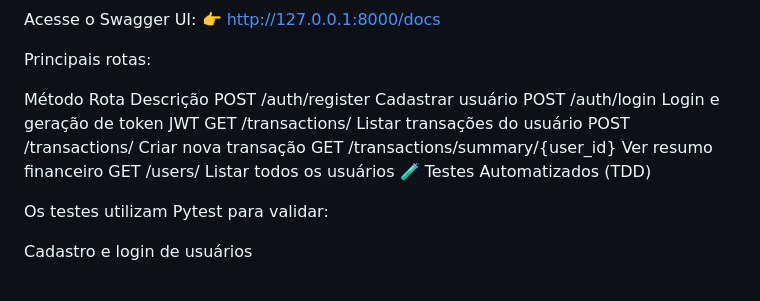
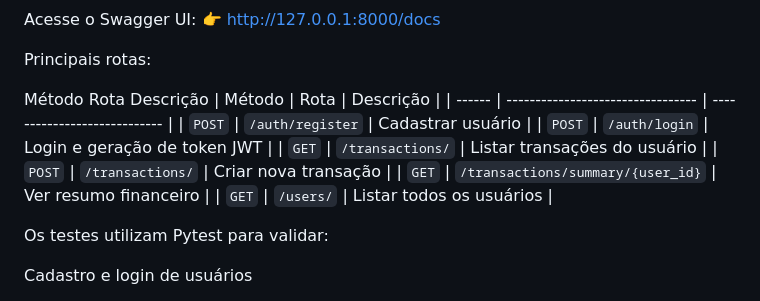
Before and after one commit to Nikson-Ferreira/moneytrack-backend, a Markdown page: README.md, the part around the change printed below. GitHub-like rendering.

Commit message:
Atualização do Readme

```diff
--- a/README.md
+++ b/README.md
@@ -140,13 +140,15 @@ Acesse o Swagger UI:
 Principais rotas:
 
 Método	Rota	Descrição
-POST	/auth/register	Cadastrar usuário
-POST	/auth/login	Login e geração de token JWT
-GET	/transactions/	Listar transações do usuário
-POST	/transactions/	Criar nova transação
-GET	/transactions/summary/{user_id}	Ver resumo financeiro
-GET	/users/	Listar todos os usuários
-🧪 Testes Automatizados (TDD)
+| Método | Rota                              | Descrição                    |
+| ------ | --------------------------------- | ---------------------------- |
+| `POST` | `/auth/register`                  | Cadastrar usuário            |
+| `POST` | `/auth/login`                     | Login e geração de token JWT |
+| `GET`  | `/transactions/`                  | Listar transações do usuário |
+| `POST` | `/transactions/`                  | Criar nova transação         |
+| `GET`  | `/transactions/summary/{user_id}` | Ver resumo financeiro        |
+| `GET`  | `/users/`                         | Listar todos os usuários     |
+
 
 Os testes utilizam Pytest para validar:
 
```
Also changed, not shown: other parts of README.md (+1 -0 lines).
